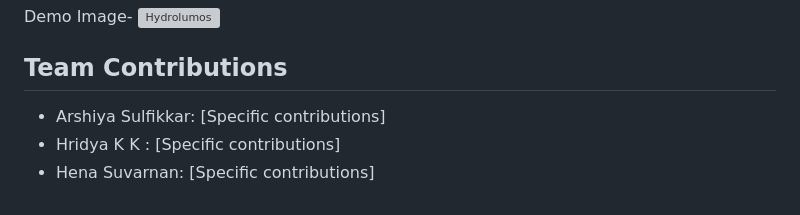
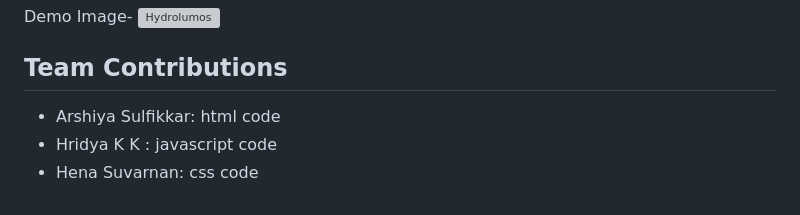
Before and after one commit to HridyaKK/HydroLumos, a Markdown page: README.md, the part around the change. Drawn GitHub-style; grey boxes are pictures that could not be loaded.

Commit message:
contributions done

```diff
--- a/README.md
+++ b/README.md
@@ -181,6 +181,6 @@ Demo Image-
 ![Hydrolumos](https://github.com/user-attachments/assets/c150345c-d5be-41ff-81b2-448d1b90c6a9)
 
 ## Team Contributions
-- Arshiya Sulfikkar: [Specific contributions]
-- Hridya K K : [Specific contributions]
-- Hena Suvarnan: [Specific contributions]
+- Arshiya Sulfikkar: html code
+- Hridya K K : javascript code
+- Hena Suvarnan: css code
```
